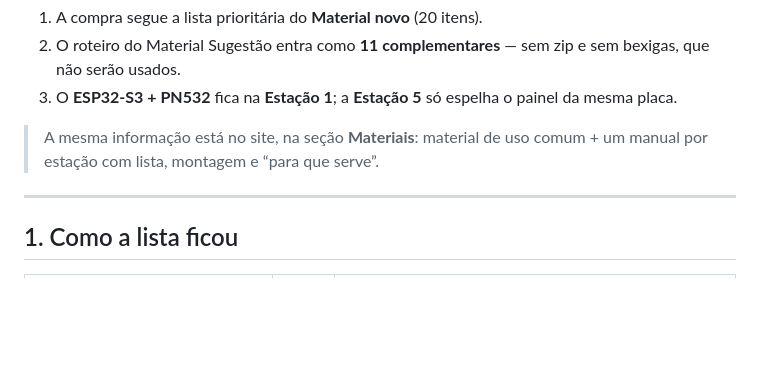
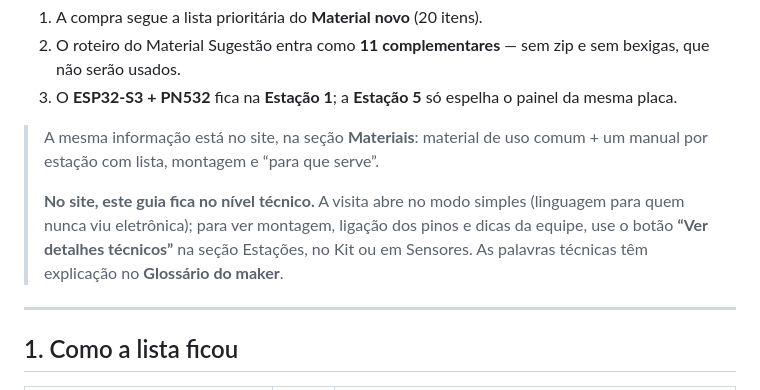
Before and after one commit to devmagary/exposicao-nfc, a Markdown page: GUIA-MATERIAIS-E-MONTAGEM.md, the part around the change. GitHub-like rendering; blank space fills up the shorter version.

```diff
--- a/GUIA-MATERIAIS-E-MONTAGEM.md
+++ b/GUIA-MATERIAIS-E-MONTAGEM.md
@@ -7,6 +7,8 @@ Este guia substitui o roteiro do **Material Sugestão** e já reflete o projeto
 3. O **ESP32-S3 + PN532** fica na **Estação 1**; a **Estação 5** só espelha o painel da mesma placa.
 
 > A mesma informação está no site, na seção **Materiais**: material de uso comum + um manual por estação com lista, montagem e “para que serve”.
+>
+> **No site, este guia fica no nível técnico.** A visita abre no modo simples (linguagem para quem nunca viu eletrônica); para ver montagem, ligação dos pinos e dicas da equipe, use o botão **“Ver detalhes técnicos”** na seção Estações, no Kit ou em Sensores. As palavras técnicas têm explicação no **Glossário do maker**.
 
 ---
 
```
Also changed, not shown: README.md (+26 -9 lines).
